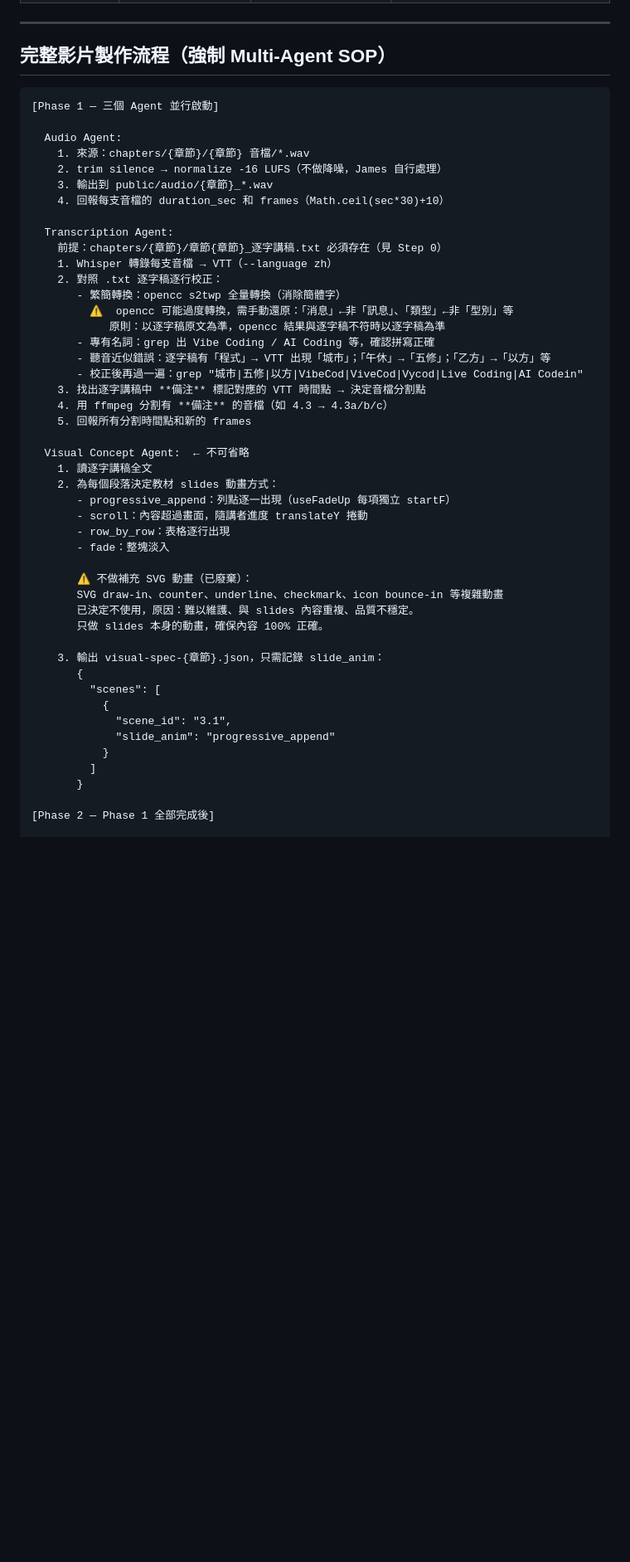
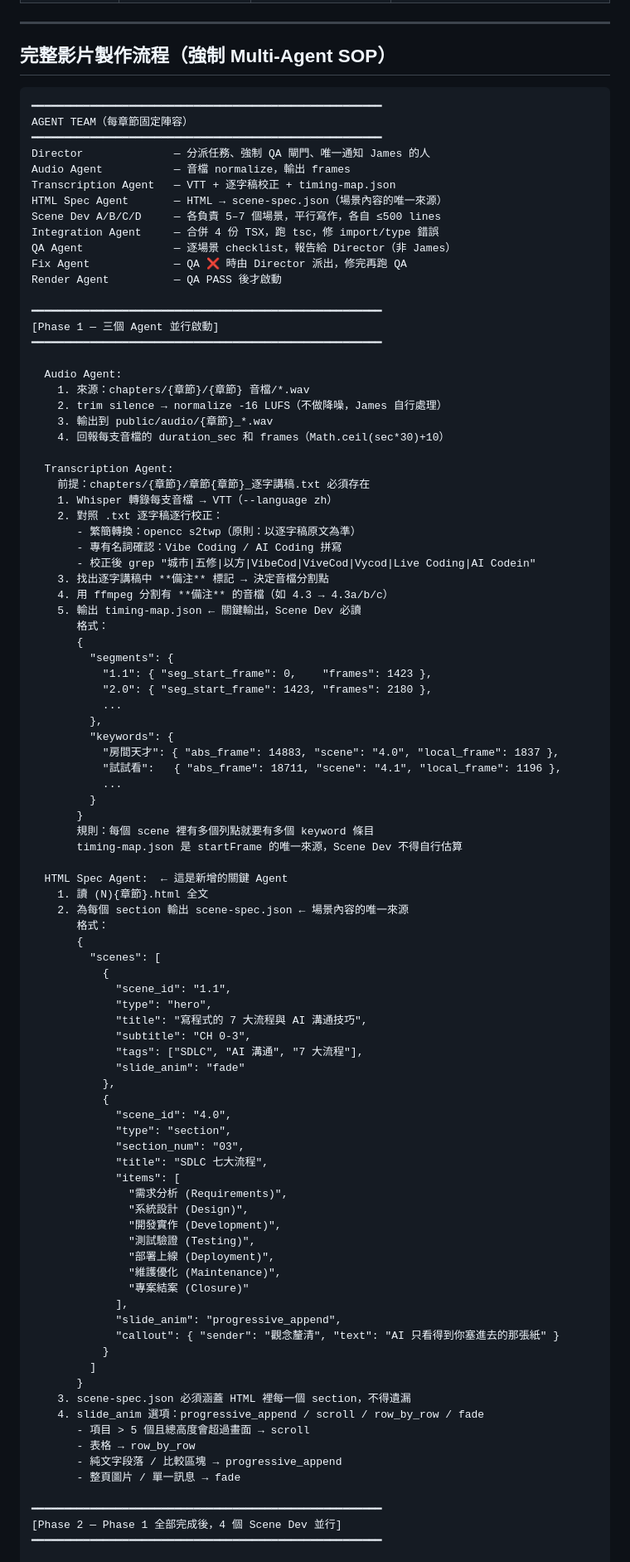
Before and after one commit to JamesAtMoGroup/claude-config, a Markdown page: skills/course-video.md, the part around one of its changes. Shown at 83% size. GitHub-like rendering; blank space fills up the shorter version.

Commit message:
Auto-sync: 1 file(s) updated from local — 2026-03-31 20:11

````diff
--- a/skills/course-video.md
+++ b/skills/course-video.md
@@ -431,7 +431,22 @@ const CALLOUTS: Callout[] = [
 ## 完整影片製作流程（強制 Multi-Agent SOP）
 
 ```
+━━━━━━━━━━━━━━━━━━━━━━━━━━━━━━━━━━━━━━━━━━━━━━━━━━━━━━
+AGENT TEAM（每章節固定陣容）
+━━━━━━━━━━━━━━━━━━━━━━━━━━━━━━━━━━━━━━━━━━━━━━━━━━━━━━
+Director              — 分派任務、強制 QA 閘門、唯一通知 James 的人
+Audio Agent           — 音檔 normalize，輸出 frames
+Transcription Agent   — VTT + 逐字稿校正 + timing-map.json
+HTML Spec Agent       — HTML → scene-spec.json（場景內容的唯一來源）
+Scene Dev A/B/C/D     — 各負責 5–7 個場景，平行寫作，各自 ≤500 lines
+Integration Agent     — 合併 4 份 TSX，跑 tsc，修 import/type 錯誤
+QA Agent              — 逐場景 checklist，報告給 Director（非 James）
+Fix Agent             — QA ❌ 時由 Director 派出，修完再跑 QA
+Render Agent          — QA PASS 後才啟動
+
+━━━━━━━━━━━━━━━━━━━━━━━━━━━━━━━━━━━━━━━━━━━━━━━━━━━━━━
 [Phase 1 — 三個 Agent 並行啟動]
+━━━━━━━━━━━━━━━━━━━━━━━━━━━━━━━━━━━━━━━━━━━━━━━━━━━━━━
 
   Audio Agent:
     1. 來源：chapters/{章節}/{章節} 音檔/*.wav
@@ -440,41 +455,72 @@ const CALLOUTS: Callout[] = [
     4. 回報每支音檔的 duration_sec 和 frames（Math.ceil(sec*30)+10）
 
   Transcription Agent:
-    前提：chapters/{章節}/章節{章節}_逐字講稿.txt 必須存在（見 Step 0）
+    前提：chapters/{章節}/章節{章節}_逐字講稿.txt 必須存在
     1. Whisper 轉錄每支音檔 → VTT（--language zh）
     2. 對照 .txt 逐字稿逐行校正：
-       - 繁簡轉換：opencc s2twp 全量轉換（消除簡體字）
-         ⚠️  opencc 可能過度轉換，需手動還原：「消息」←非「訊息」、「類型」←非「型別」等
-            原則：以逐字稿原文為準，opencc 結果與逐字稿不符時以逐字稿為準
-       - 專有名詞：grep 出 Vibe Coding / AI Coding 等，確認拼寫正確
-       - 聽音近似錯誤：逐字稿有「程式」→ VTT 出現「城市」；「午休」→「五修」；「乙方」→「以方」等
-       - 校正後再過一遍：grep "城市|五修|以方|VibeCod|ViveCod|Vycod|Live Coding|AI Codein"
-    3. 找出逐字講稿中 **備注** 標記對應的 VTT 時間點 → 決定音檔分割點
+       - 繁簡轉換：opencc s2twp（原則：以逐字稿原文為準）
+       - 專有名詞確認：Vibe Coding / AI Coding 拼寫
+       - 校正後 grep "城市|五修|以方|VibeCod|ViveCod|Vycod|Live Coding|AI Codein"
+    3. 找出逐字講稿中 **備注** 標記 → 決定音檔分割點
     4. 用 ffmpeg 分割有 **備注** 的音檔（如 4.3 → 4.3a/b/c）
-    5. 回報所有分割時間點和新的 frames
+    5. 輸出 timing-map.json ← 關鍵輸出，Scene Dev 必讀
+       格式：
+       {
+         "segments": {
+           "1.1": { "seg_start_frame": 0,    "frames": 1423 },
+           "2.0": { "seg_start_frame": 1423, "frames": 2180 },
+           ...
+         },
+         "keywords": {
+           "房間天才": { "abs_frame": 14883, "scene": "4.0", "local_frame": 1837 },
+           "試試看":   { "abs_frame": 18711, "scene": "4.1", "local_frame": 1196 },
+           ...
+         }
+       }
+       規則：每個 scene 裡有多個列點就要有多個 keyword 條目
+       timing-map.json 是 startFrame 的唯一來源，Scene Dev 不得自行估算
 
-  Visual Concept Agent:  ← 不可省略
-    1. 讀逐字講稿全文
-    2. 為每個段落決定教材 slides 動畫方式：
-       - progressive_append：列點逐一出現（useFadeUp 每項獨立 startF）
-       - scroll：內容超過畫面，隨講者進度 translateY 捲動
-       - row_by_row：表格逐行出現
-       - fade：整塊淡入
-
-       ⚠️ 不做補充 SVG 動畫（已廢棄）：
-       SVG draw-in、counter、underline、checkmark、icon bounce-in 等複雜動畫
-       已決定不使用，原因：難以維護、與 slides 內容重複、品質不穩定。
-       只做 slides 本身的動畫，確保內容 100% 正確。
-
-    3. 輸出 visual-spec-{章節}.json，只需記錄 slide_anim：
+  HTML Spec Agent:  ← 這是新增的關鍵 Agent
+    1. 讀 (N){章節}.html 全文
+    2. 為每個 section 輸出 scene-spec.json ← 場景內容的唯一來源
+       格式：
        {
          "scenes": [
            {
-             "scene_id": "3.1",
-             "slide_anim": "progressive_append"
+             "scene_id": "1.1",
+             "type": "hero",
+             "title": "寫程式的 7 大流程與 AI 溝通技巧",
+             "subtitle": "CH 0-3",
+             "tags": ["SDLC", "AI 溝通", "7 大流程"],
+             "slide_anim": "fade"
+           },
+           {
+             "scene_id": "4.0",
+             "type": "section",
+             "section_num": "03",
+             "title": "SDLC 七大流程",
+             "items": [
+               "需求分析 (Requirements)",
+               "系統設計 (Design)",
+               "開發實作 (Development)",
+               "測試驗證 (Testing)",
+               "部署上線 (Deployment)",
+               "維護優化 (Maintenance)",
+               "專案結案 (Closure)"
+             ],
+             "slide_anim": "progressive_append",
+             "callout": { "sender": "觀念釐清", "text": "AI 只看得到你塞進去的那張紙" }
            }
          ]
        }
+    3. scene-spec.json 必須涵蓋 HTML 裡每一個 section，不得遺漏
+    4. slide_anim 選項：progressive_append / scroll / row_by_row / fade
+       - 項目 > 5 個且總高度會超過畫面 → scroll
+       - 表格 → row_by_row
+       - 純文字段落 / 比較區塊 → progressive_append
+       - 整頁圖片 / 單一訊息 → fade
 
-[Phase 2 — Phase 1 全部完成後]
+━━━━━━━━━━━━━━━━━━━━━━━━━━━━━━━━━━━━━━━━━━━━━━━━━━━━━━
+[Phase 2 — Phase 1 全部完成後，4 個 Scene Dev 並行]
+━━━━━━━━━━━━━━━━━━━━━━━━━━━━━━━━━━━━━━━━━━━━━━━━━━━━━━
 
````
Also changed, not shown: other parts of skills/course-video.md (+70 -75 lines).
